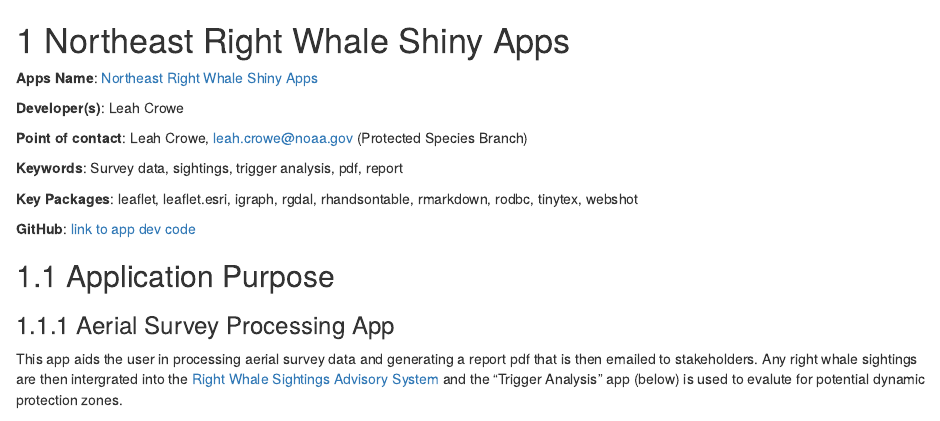
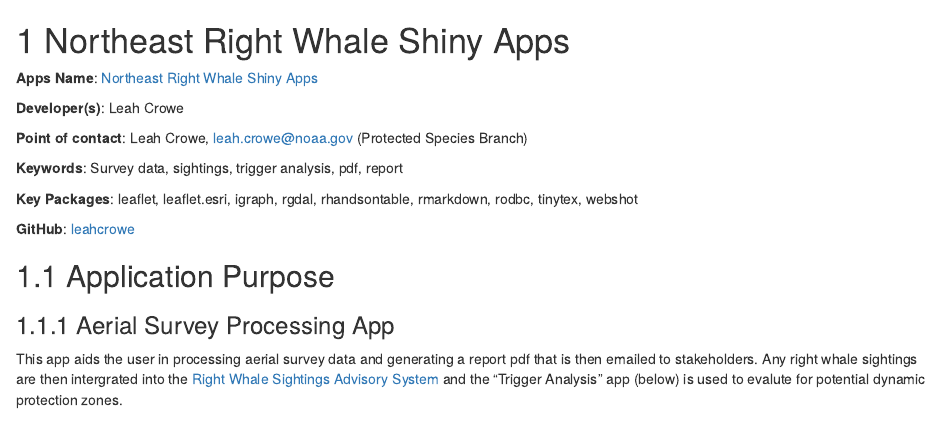
Before and after one commit to NEFSC/NEFSC-shiny-book, an R Markdown document (chapters/NERWapp.Rmd): the page in a window 1100 px wide, from its top. Rendered offline with R 4.5, knitr and Pandoc, with nearby package versions; drawn as R Markdown's standard HTML page in place of the format the file asks for; some code elsewhere in the file could not run offline.

Commit message:
github update

```diff
--- a/chapters/NERWapp.Rmd
+++ b/chapters/NERWapp.Rmd
@@ -10,7 +10,7 @@
 
 **Key Packages**: leaflet, leaflet.esri, igraph, rgdal, rhandsontable, rmarkdown, rodbc, tinytex, webshot
 
-**GitHub**: [link to app dev code](https://github.com/leahcrowe/narwss_rwsas_apps)
+**GitHub**: [leahcrowe](https://github.com/leahcrowe/narwss_rwsas_apps)
 
 ## Application Purpose
 
```
